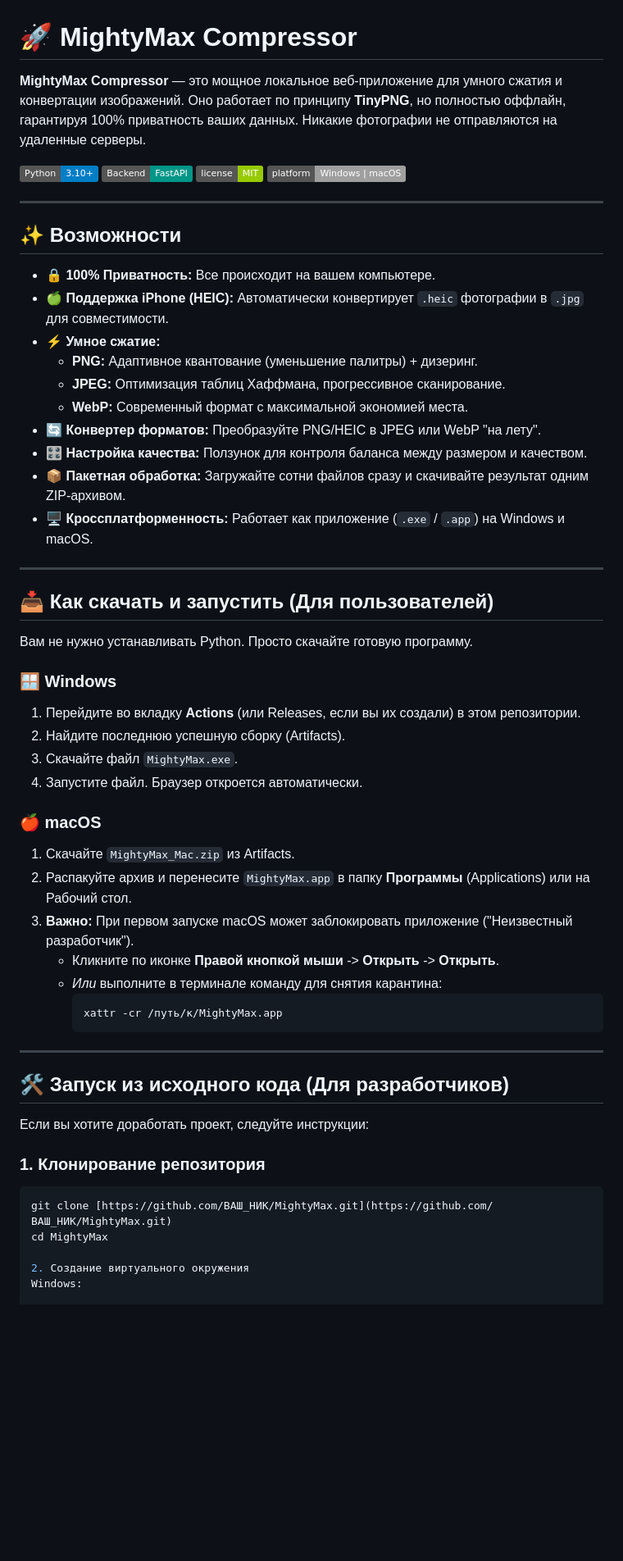
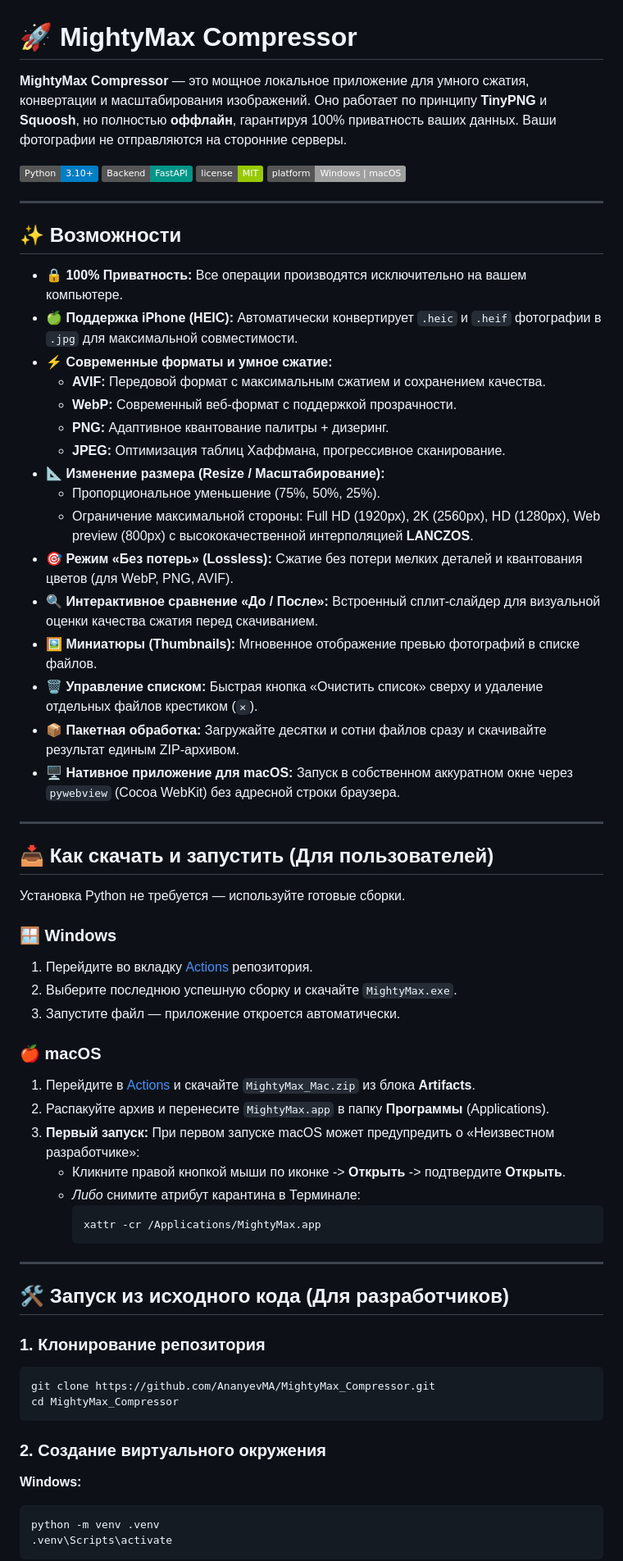
Before and after one commit to AnanyevMA/MightyMax_Compressor, a Markdown page: README.md, the part around one of its changes. Shown at 82% size. GitHub-like rendering; badges without logos; blank space fills up the shorter version.

````diff
--- a/README.md
+++ b/README.md
@@ -1,7 +1,7 @@
 # 🚀 MightyMax Compressor
 
-**MightyMax Compressor** — это мощное локальное веб-приложение для умного сжатия и конвертации изображений.
-Оно работает по принципу **TinyPNG**, но полностью оффлайн, гарантируя 100% приватность ваших данных. Никакие фотографии не отправляются на удаленные серверы.
+**MightyMax Compressor** — это мощное локальное приложение для умного сжатия, конвертации и масштабирования изображений.
+Оно работает по принципу **TinyPNG** и **Squoosh**, но полностью **оффлайн**, гарантируя 100% приватность ваших данных. Ваши фотографии не отправляются на сторонние серверы.
 
 ![Python](https://img.shields.io/badge/Python-3.10+-blue.svg)
 ![FastAPI](https://img.shields.io/badge/Backend-FastAPI-009688.svg)
@@ -12,50 +12,58 @@
 
 ## ✨ Возможности
 
-* **🔒 100% Приватность:** Все происходит на вашем компьютере.
-* **🍏 Поддержка iPhone (HEIC):** Автоматически конвертирует `.heic` фотографии в `.jpg` для совместимости.
-* **⚡ Умное сжатие:**
-    * **PNG:** Адаптивное квантование (уменьшение палитры) + дизеринг.
-    * **JPEG:** Оптимизация таблиц Хаффмана, прогрессивное сканирование.
-    * **WebP:** Современный формат с максимальной экономией места.
-* **🔄 Конвертер форматов:** Преобразуйте PNG/HEIC в JPEG или WebP "на лету".
-* **🎛 Настройка качества:** Ползунок для контроля баланса между размером и качеством.
-* **📦 Пакетная обработка:** Загружайте сотни файлов сразу и скачивайте результат одним ZIP-архивом.
-* **🖥 Кроссплатформенность:** Работает как приложение (`.exe` / `.app`) на Windows и macOS.
+* **🔒 100% Приватность:** Все операции производятся исключительно на вашем компьютере.
+* **🍏 Поддержка iPhone (HEIC):** Автоматически конвертирует `.heic` и `.heif` фотографии в `.jpg` для максимальной совместимости.
+* **⚡ Современные форматы и умное сжатие:**
+  * **AVIF:** Передовой формат с максимальным сжатием и сохранением качества.
+  * **WebP:** Современный веб-формат с поддержкой прозрачности.
+  * **PNG:** Адаптивное квантование палитры + дизеринг.
+  * **JPEG:** Оптимизация таблиц Хаффмана, прогрессивное сканирование.
+* **📐 Изменение размера (Resize / Масштабирование):**
+  * Пропорциональное уменьшение (75%, 50%, 25%).
+  * Ограничение максимальной стороны: Full HD (1920px), 2K (2560px), HD (1280px), Web preview (800px) с высококачественной интерполяцией **LANCZOS**.
+* **🎯 Режим «Без потерь» (Lossless):** Сжатие без потери мелких деталей и квантования цветов (для WebP, PNG, AVIF).
+* **🔍 Интерактивное сравнение «До / После»:** Встроенный сплит-слайдер для визуальной оценки качества сжатия перед скачиванием.
+* **🖼️ Миниатюры (Thumbnails):** Мгновенное отображение превью фотографий в списке файлов.
+* **🗑️ Управление списком:** Быстрая кнопка «Очистить список» сверху и удаление отдельных файлов крестиком (`✕`).
+* **📦 Пакетная обработка:** Загружайте десятки и сотни файлов сразу и скачивайте результат единым ZIP-архивом.
+* **🖥 Нативное приложение для macOS:** Запуск в собственном аккуратном окне через `pywebview` (Cocoa WebKit) без адресной строки браузера.
 
 ---
 
 ## 📥 Как скачать и запустить (Для пользователей)
 
-Вам не нужно устанавливать Python. Просто скачайте готовую программу.
+Установка Python не требуется — используйте готовые сборки.
 
 ### 🪟 Windows
-1. Перейдите во вкладку **Actions** (или Releases, если вы их создали) в этом репозитории.
-2. Найдите последнюю успешную сборку (Artifacts).
-3. Скачайте файл `MightyMax.exe`.
-4. Запустите файл. Браузер откроется автоматически.
+1. Перейдите во вкладку [Actions](https://github.com/AnanyevMA/MightyMax_Compressor/actions) репозитория.
+2. Выберите последнюю успешную сборку и скачайте `MightyMax.exe`.
+3. Запустите файл — приложение откроется автоматически.
 
 ### 🍎 macOS
-1. Скачайте `MightyMax_Mac.zip` из Artifacts.
-2. Распакуйте архив и перенесите `MightyMax.app` в папку **Программы** (Applications) или на Рабочий стол.
-3. **Важно:** При первом запуске macOS может заблокировать приложение ("Неизвестный разработчик").
-    * Кликните по иконке **Правой кнопкой мыши** -> **Открыть** -> **Открыть**.
-    * *Или* выполните в терминале команду для снятия карантина:
-        ```bash
-        xattr -cr /путь/к/MightyMax.app
-        ```
+1. Перейдите в [Actions](https://github.com/AnanyevMA/MightyMax_Compressor/actions) и скачайте `MightyMax_Mac.zip` из блока **Artifacts**.
+2. Распакуйте архив и перенесите `MightyMax.app` в папку **Программы** (Applications).
+3. **Первый запуск:** При первом запуске macOS может предупредить о «Неизвестном разработчике»:
+   * Кликните правой кнопкой мыши по иконке -> **Открыть** -> подтвердите **Открыть**.
+   * *Либо* снимите атрибут карантина в Терминале:
+     ```bash
+     xattr -cr /Applications/MightyMax.app
+     ```
 
 ---
 
 ## 🛠 Запуск из исходного кода (Для разработчиков)
 
-Если вы хотите доработать проект, следуйте инструкции:
-
 ### 1. Клонирование репозитория
 ```bash
-git clone [https://github.com/ВАШ_НИК/MightyMax.git](https://github.com/ВАШ_НИК/MightyMax.git)
-cd MightyMax
+git clone https://github.com/AnanyevMA/MightyMax_Compressor.git
+cd MightyMax_Compressor
+```
 
-2. Создание виртуального окружения
-Windows:
+### 2. Создание виртуального окружения
+**Windows:**
+```powershell
+python -m venv .venv
+.venv\Scripts\activate
+```
 
````
Also changed, not shown: other parts of README.md (+53 -29 lines).
